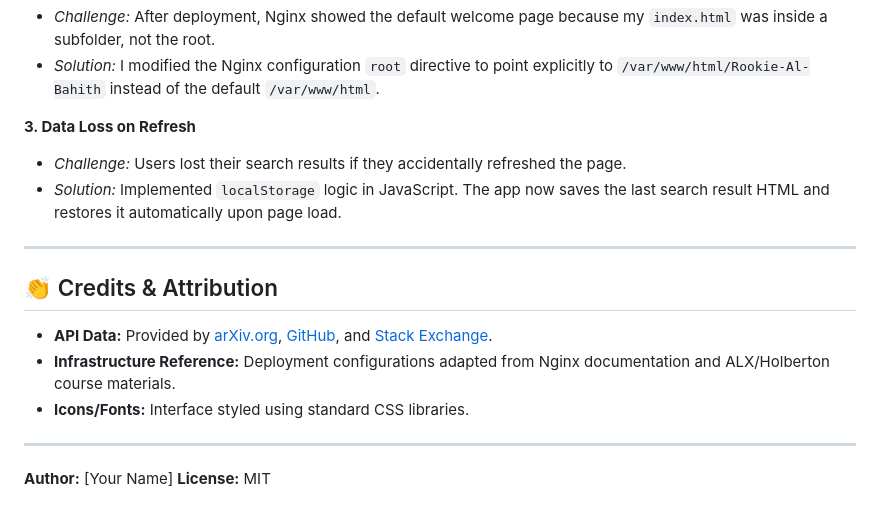
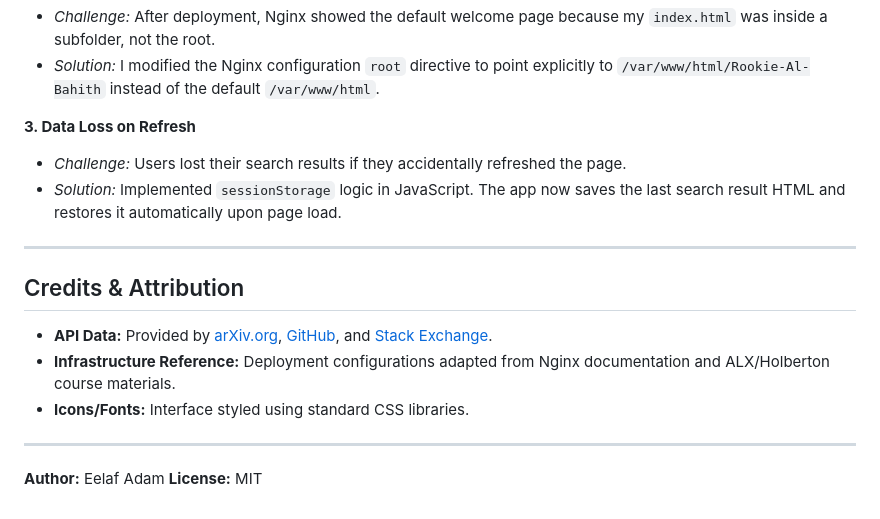
Before and after one commit to Eelaf-Adam/Rookie-Al-Bahith, a Markdown page: README.md, the part around one of its changes. GitHub-like rendering.

```diff
--- a/README.md
+++ b/README.md
@@ -108,11 +108,11 @@ You can verify the load balancer is distributing traffic by inspecting the HTTP
 
 **3. Data Loss on Refresh**
 * *Challenge:* Users lost their search results if they accidentally refreshed the page.
-* *Solution:* Implemented `localStorage` logic in JavaScript. The app now saves the last search result HTML and restores it automatically upon page load.
+* *Solution:* Implemented `sessionStorage` logic in JavaScript. The app now saves the last search result HTML and restores it automatically upon page load.
 
 ---
 
-## 👏 Credits & Attribution
+## Credits & Attribution
 
 * **API Data:** Provided by [arXiv.org](https://arxiv.org), [GitHub](https://github.com), and [Stack Exchange](https://stackexchange.com).
 * **Infrastructure Reference:** Deployment configurations adapted from Nginx documentation and ALX/Holberton course materials.
@@ -120,5 +120,5 @@ You can verify the load balancer is distributing traffic by inspecting the HTTP
 
 ---
 
-**Author:** [Your Name]
+**Author:** Eelaf Adam
 **License:** MIT
```
Also changed, not shown: other parts of README.md (+1 -1 lines).
